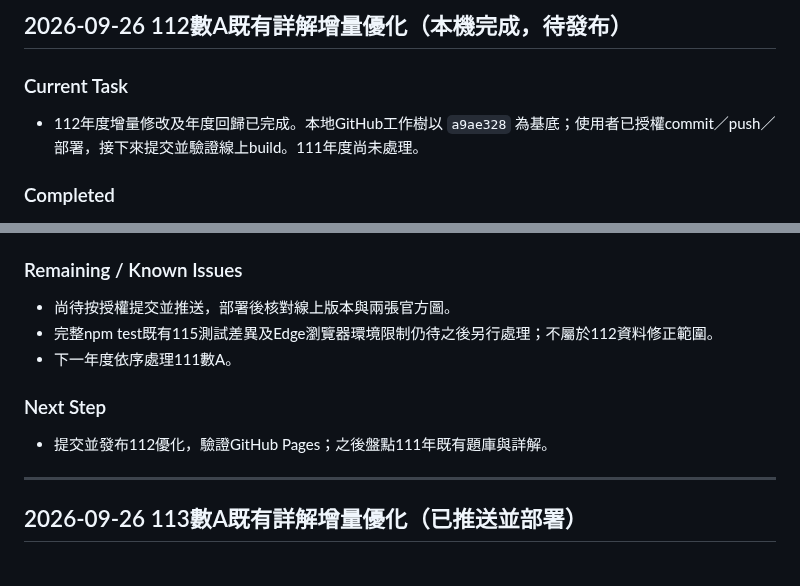
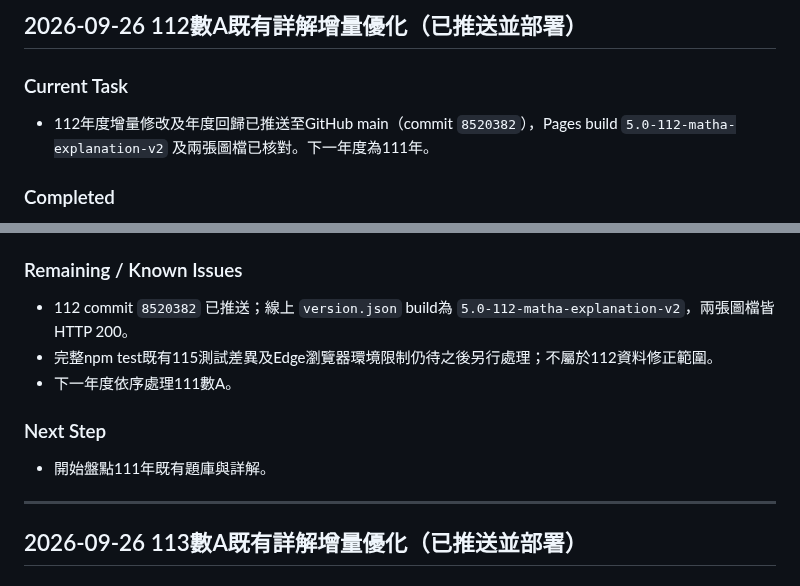
Before and after one commit to kenny17go/high-school-review, a Markdown page: CODEX_PROGRESS.md, 2 parts joined by grey strips. GitHub-like rendering.

Commit message:
docs: record 112 Math A deployment

```diff
--- a/CODEX_PROGRESS.md
+++ b/CODEX_PROGRESS.md
@@ -1,7 +1,7 @@
-## 2026-09-26 112數A既有詳解增量優化（本機完成，待發布）
+## 2026-09-26 112數A既有詳解增量優化（已推送並部署）
 
 ### Current Task
-- 112年度增量修改及年度回歸已完成。本地GitHub工作樹以 `a9ae328` 為基底；使用者已授權commit／push／部署，接下來提交並驗證線上build。111年度尚未處理。
+- 112年度增量修改及年度回歸已推送至GitHub main（commit `8520382`），Pages build `5.0-112-matha-explanation-v2` 及兩張圖檔已核對。下一年度為111年。
 
 ### Completed
 - 盤點確認既有20題、題號1–20、官方答案20/20、舊詳解20/20、第18–20題共用題組與非選作答要點俱全；未重匯試卷、未新增題目、未改答案manifest。
@@ -22,12 +22,12 @@
 - `tests/gsat-112-matha-explanation-v2.test.mjs`、`tests/gsat-112-golden.test.mjs`。
 
 ### Remaining / Known Issues
-- 尚待按授權提交並推送，部署後核對線上版本與兩張官方圖。
+- 112 commit `8520382` 已推送；線上 `version.json` build為 `5.0-112-matha-explanation-v2`，兩張圖檔皆HTTP 200。
 - 完整npm test既有115測試差異及Edge瀏覽器環境限制仍待之後另行處理；不屬於112資料修正範圍。
 - 下一年度依序處理111數A。
 
 ### Next Step
-- 提交並發布112優化，驗證GitHub Pages；之後盤點111年既有題庫與詳解。
+- 開始盤點111年既有題庫與詳解。
 
 ---
 
```
Also changed, not shown: CHANGELOG.md (+1 -0 lines).
